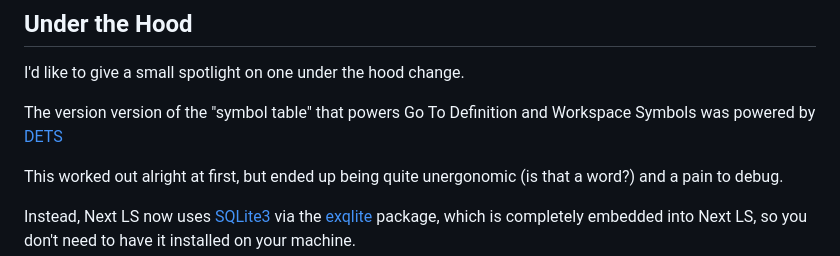
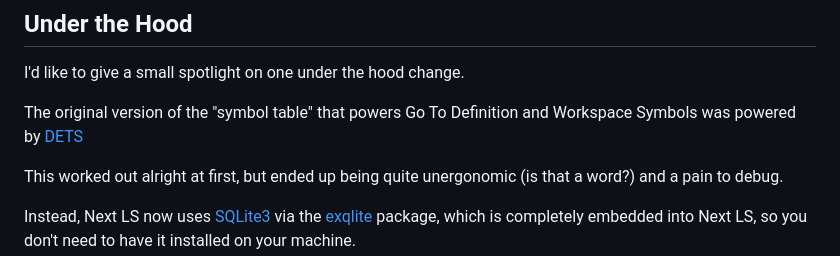
Before and after one commit to elixir-tools/elixir-tools.dev, a Markdown page: _posts/2023-08-13-update-volume-2.md, the part around the change printed below. Rendered like a GitHub page.

```diff
--- a/_posts/2023-08-13-update-volume-2.md
+++ b/_posts/2023-08-13-update-volume-2.md
@@ -73,7 +73,7 @@ You can sponsor the project on [GitHub](https://github.com/sponsors/mhanberg).
 
 I'd like to give a small spotlight on one under the hood change.
 
-The version version of the "symbol table" that powers Go To Definition and Workspace Symbols was powered by [DETS](https://erlang.org/doc/man/dets.html)
+The original version of the "symbol table" that powers Go To Definition and Workspace Symbols was powered by [DETS](https://erlang.org/doc/man/dets.html)
 
 This worked out alright at first, but ended up being quite unergonomic (is that a word?) and a pain to debug.
 
```
Also changed, not shown: other parts of _posts/2023-08-13-update-volume-2.md (+1 -1 lines).
